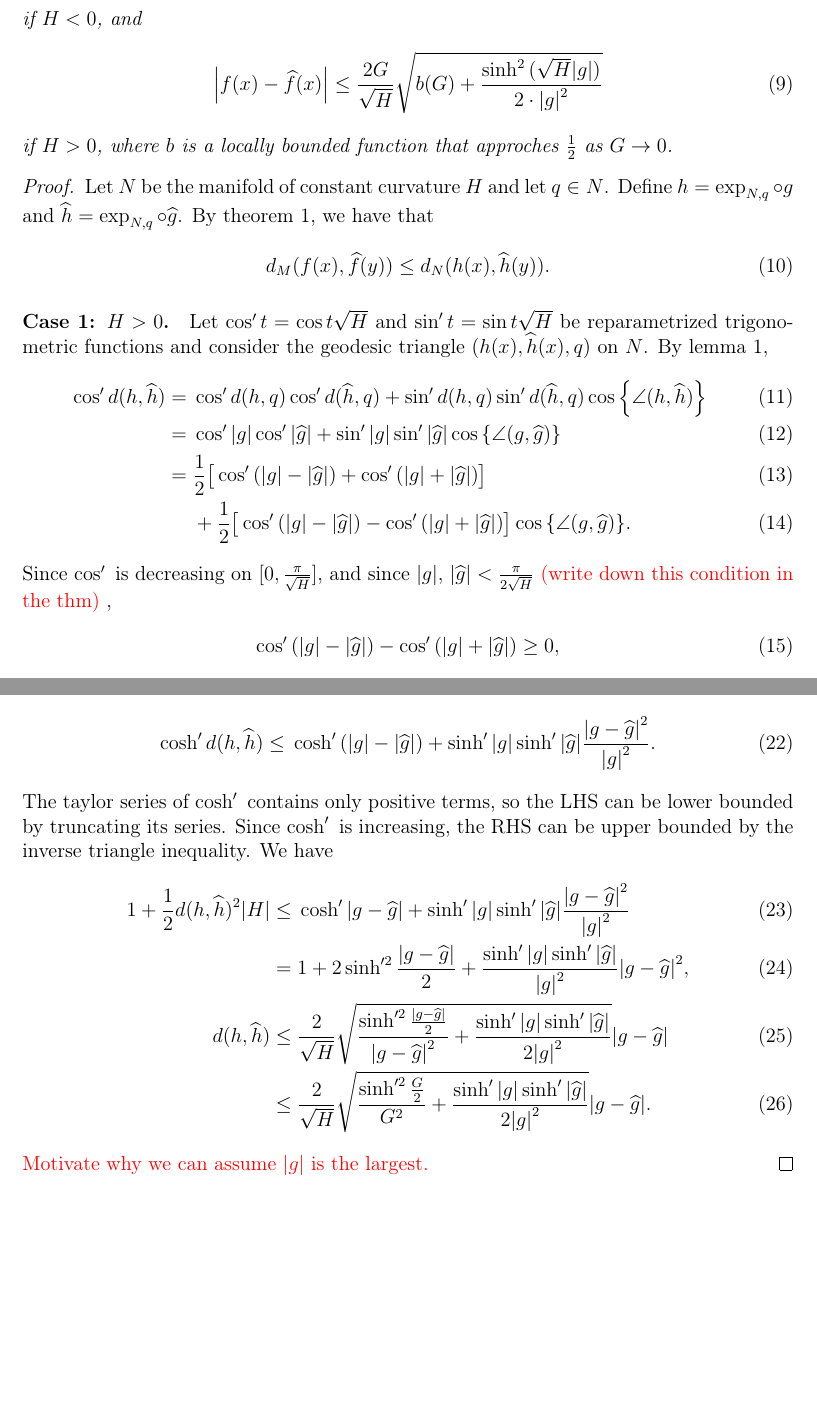
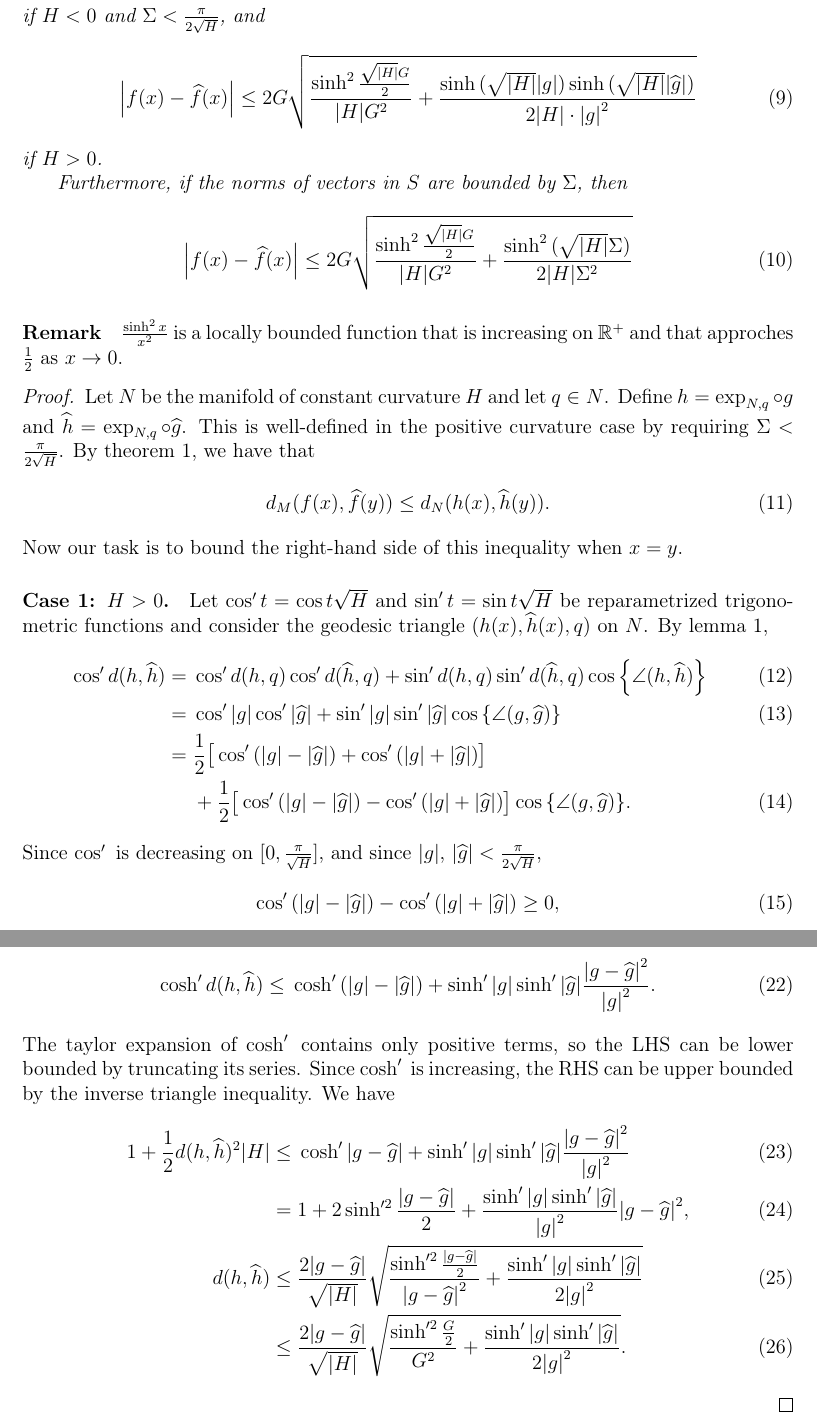
Before and after one commit to sjacobsson/ManiFactor.jl, a LaTeX thesis (proof of error bound/proof_of_bound.tex): two parts of pages 2 and 3 of 3, joined at a grey line, cut at the place of the change, the shorter picture padded with empty space. Compiled offline with pdfLaTeX.

Commit message:
proofread the proof

```diff
--- a/proof of error bound/proof_of_bound.tex
+++ b/proof of error bound/proof_of_bound.tex
@@ -58,20 +53,36 @@
 	\begin{align}
 		\abs{f(x) - \mathhat{f}(x)} \leq G
 	\end{align}
-	if $H < 0$, and
+	if $H < 0$ and $\Sigma < \frac{\pi}{2 \sqrt{H}}$, and
 	\begin{align}
-		\abs{f(x) - \mathhat{f}(x)} \leq \frac{2 G}{\sqrt{H}} \sqrt{b(G) + \frac{\sinh^2{(\sqrt{H} \abs{g})}}{2 \cdot \abs{g}^2}}
+		\abs{f(x) - \mathhat{f}(x)} \leq 2 G \sqrt{
+			\frac{\sinh^2{\frac{\sqrt{\abs{H}} G}{2}}}{\abs{H} G^2}
+			+ \frac{\sinh{(\sqrt{\abs{H}} \abs{g})} \sinh{(\sqrt{\abs{H}} \abs{\mathhat{g}})}}{2 \abs{H} \cdot \abs{g}^2}
+			}
 	\end{align}
-	if $H > 0$, where $b$ is a locally bounded function that approches $\frac{1}{2}$ as $G \to 0$.
+	if $H > 0$.
+
+	Furthermore, if the norms of vectors in $S$ are bounded by $\Sigma$, then
+	\begin{align}
+		\abs{f(x) - \mathhat{f}(x)} \leq 2 G \sqrt{
+			\frac{\sinh^2{\frac{\sqrt{\abs{H}} G}{2}}}{\abs{H} G^2}
+			+ \frac{\sinh^2{(\sqrt{\abs{H}} \Sigma)}}{2 \abs{H} \Sigma^2}
+			}
+	\end{align}
 \end{theorem}
+
+\paragraph{Remark}
+$\frac{\sinh^2{x}}{x^2}$ is a locally bounded function that is increasing on $\reals^+$ and that approches $\frac{1}{2}$ as $x \to 0$.
 
 \begin{proof}
 	Let $N$ be the manifold of constant curvature $H$ and let $q \in N$.
 	Define $h = \operatorname{exp}_{N, q} \circ g$ and $\mathhat{h} = \operatorname{exp}_{N, q} \circ \mathhat{g}$.
+	This is well-defined in the positive curvature case by requiring $\Sigma < \frac{\pi}{2 \sqrt{H}}$.
 	By \cref{thm:toponogov}, we have that
 	\begin{align}
 		d_M(f(x), \mathhat{f}(y)) \leq d_N(h(x), \mathhat{h}(y)).
 	\end{align}
+	Now our task is to bound the right-hand side of this inequality when $x = y$.
 
 	\paragraph{Case 1: $H > 0$.}
 	Let $\cos'{t} = \cos{t \sqrt{H}}$ and $\sin'{t} = \sin{t \sqrt{H}}$ be reparametrized trigonometric functions and consider the geodesic triangle $(h(x), \mathhat{h}(x), q)$ on $N$.
@@ -88,14 +99,14 @@
 		={}& \frac{1}{2} \big[
 			\cos'{(\abs{g} - \abs{\mathhat{g}})}
 			+ \cos'{(\abs{g} + \abs{\mathhat{g}})}
-		\big]\\
+		\big]\nonumber\\
 		&+ \frac{1}{2} \big[
 			\cos'{(\abs{g} - \abs{\mathhat{g}})}
 			- \cos'{(\abs{g} + \abs{\mathhat{g}})}
 		\big] \cos{\left\{ \angle(g, \mathhat{g}) \right\}}.%
 		\label{eq:exact_expression_for_cos_of_rhs}
 	\end{align}
-	Since $\cos'{}$ is decreasing on $[0, \frac{\pi}{\sqrt{H}}]$, and since $\abs{g}$, $\abs{\mathhat{g}} < \frac{\pi}{2 \sqrt{H}}$ \todo[inline]{(write down this condition in the thm)},
+	Since $\cos'{}$ is decreasing on $[0, \frac{\pi}{\sqrt{H}}]$, and since $\abs{g}$, $\abs{\mathhat{g}} < \frac{\pi}{2 \sqrt{H}}$,
 	\begin{align}
 		\cos'{(\abs{g} - \abs{\mathhat{g}})}
 		- \cos'{(\abs{g} + \abs{\mathhat{g}})} \geq 0,
@@ -128,11 +139,11 @@
 	\begin{align}
 		-\cosh'{(\abs{g} - \abs{\mathhat{g}})} + \cosh'{(\abs{g} + \abs{\mathhat{g}})} \geq 0,
 	\end{align}
-	so $\cos{\left\{ \angle(g, \mathhat{g}) \right\}} \geq 1 - \frac{1}{2} \angle(g, \mathhat{g})^2 \geq 1 - \frac{\abs{g - \mathhat{g}}^2}{\abs{g}^2}$ \todo[inline]{(motivate these?)} gives us
+	so $\cos{\left\{ \angle(g, \mathhat{g}) \right\}} \geq 1 - \frac{1}{2} \angle(g, \mathhat{g})^2 \geq 1 - \frac{\abs{g - \mathhat{g}}^2}{\abs{g}^2}$ gives us
 	\begin{align}
 		\cosh'{d(h, \mathhat{h})} \leq{}& \cosh'{(\abs{g} - \abs{\mathhat{g}})} + \sinh'{\abs{g}} \sinh'{\abs{\mathhat{g}}} \frac{\abs{g - \mathhat{g}}^2}{\abs{g}^2}.
 	\end{align}
-	The taylor series of $\cosh'{}$ contains only positive terms, so the LHS can be lower bounded by truncating its series.
+	The taylor expansion of $\cosh'{}$ contains only positive terms, so the LHS can be lower bounded by truncating its series.
 	Since $\cosh'{}$ is increasing, the RHS can be upper bounded by the inverse triangle inequality.
 	We have
 	\begin{align}
@@ -143,17 +154,16 @@
 	={}& 1 + 2 \sinh'^2{\frac{\abs{g - \mathhat{g}}}{2}} + \frac{\sinh'{\abs{g}} \sinh'{\abs{\mathhat{g}}}}{\abs{g}^2} \abs{g - \mathhat{g}}^2,\\
 	%
 	d(h, \mathhat{h})
-	\leq{}& \frac{2}{\sqrt{H}} \sqrt{
+	\leq{}& \frac{2 \abs{g - \mathhat{g}}}{\sqrt{\abs{H}}} \sqrt{
 		\frac{\sinh'^2{\frac{\abs{g - \mathhat{g}}}{2}}}{\abs{g - \mathhat{g}}^2}
 		+ \frac{\sinh'{\abs{g}} \sinh'{\abs{\mathhat{g}}}}{2 \abs{g}^2}
-		} \abs{g - \mathhat{g}}\\
+		}\\
 	%
-	\leq{}& \frac{2}{\sqrt{H}} \sqrt{
+	\leq{}& \frac{2 \abs{g - \mathhat{g}}}{\sqrt{\abs{H}}} \sqrt{
 		\frac{\sinh'^2{\frac{G}{2}}}{G^2}
 		+ \frac{\sinh'{\abs{g}} \sinh'{\abs{\mathhat{g}}}}{2 \abs{g}^2}
-		} \abs{g - \mathhat{g}}.
+		}.
 	\end{align}
-	\todo[inline]{Motivate why we can assume $\abs{g}$ is the largest.}
 \end{proof}
 
 
```
Also changed, not shown: proof of error bound/proof_of_bound.pdf, proof of error bound/proof_of_bound.tex (13 more changed lines), 6 other files.
